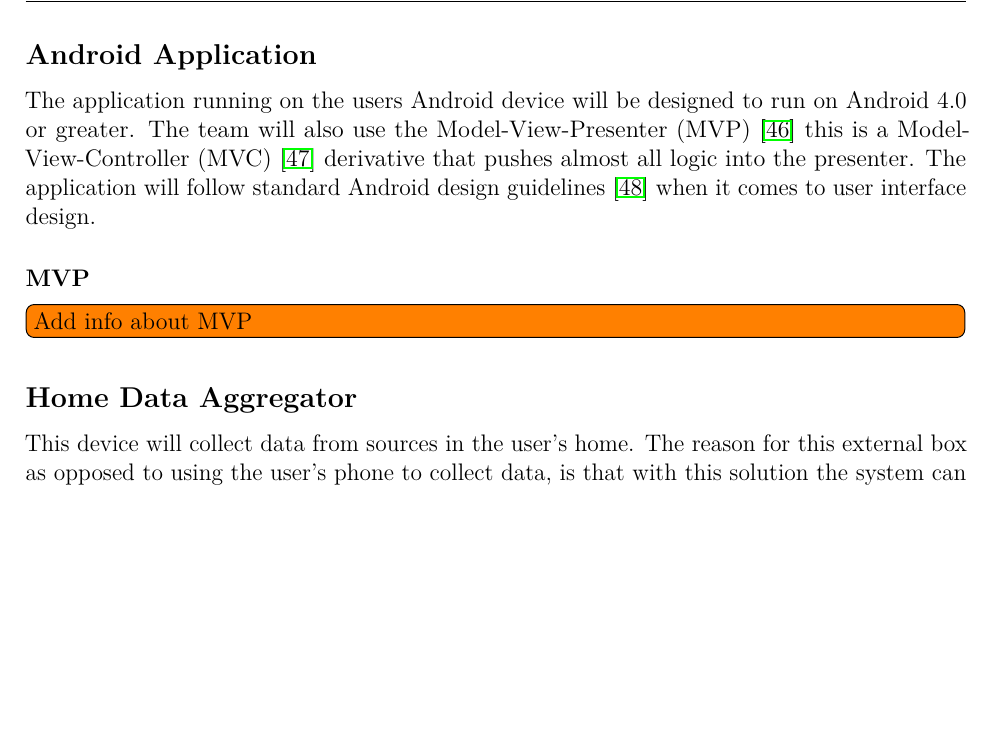
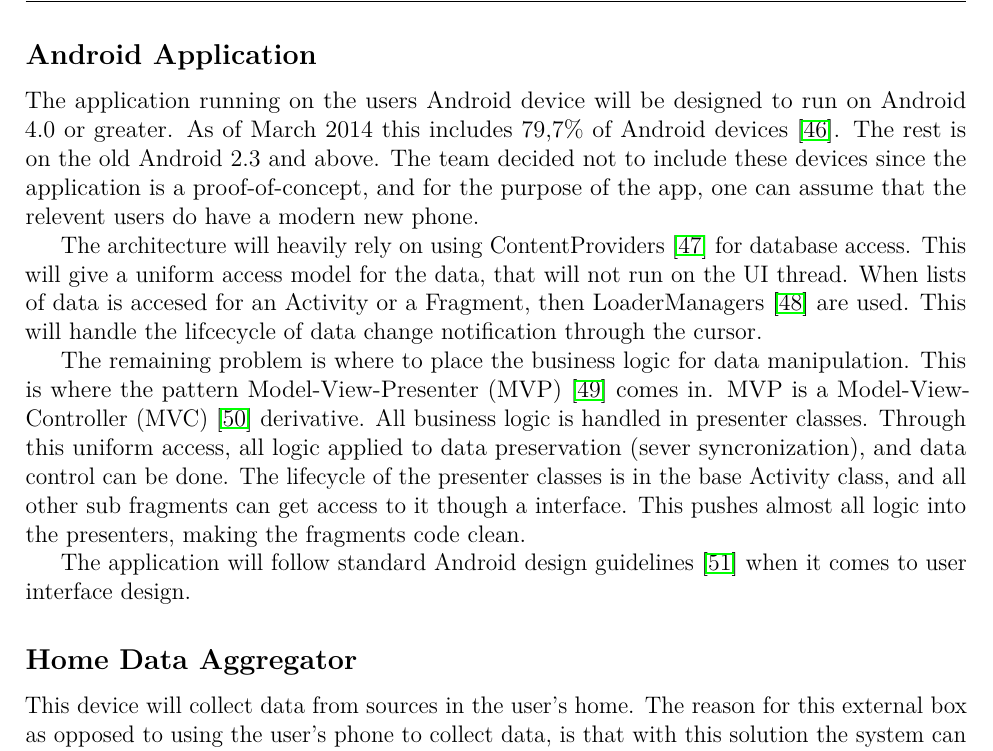
Before and after one commit to haavardlian/IT2901, a LaTeX thesis (report/rapport.tex, which reads report/ch/implementation/sec/architecture.tex): part of page 35 of 58 before the commit and part of page 35 of 59 after it, cut so that both start at the same text, the shorter picture padded with empty space. Compiled offline with pdfLaTeX.

Commit message:
More detailed android description

```diff
--- a/report/ch/implementation/sec/architecture.tex
+++ b/report/ch/implementation/sec/architecture.tex
@@ -16,13 +16,14 @@ The server will expose a set of URL’s that will provide the android applicatio
 possibilities to get and store data from the database. The other part, that stores data from the users home is under development.
 
 \subsection{Android Application}
-The application running on the users Android device will be designed to run on Android 4.0 or greater.
-The team will also use the Model-View-Presenter (MVP)~\cite{mvp} this is a Model-View-Controller (MVC)~\cite{mvc} derivative
-that pushes almost all logic into the presenter. The application will follow standard Android design guidelines~\cite{androidgui}
+The application running on the users Android device will be designed to run on Android 4.0 or greater. As of March 2014 this includes 79,7\% of Android devices~\cite{androidDeviceFragmentation}. The rest is on the old Android 2.3 and above. The team decided not to include these devices since the application is a proof-of-concept, and for the purpose of the app, one can assume that the relevent users do have a modern new phone.
+
+The architecture will heavily rely on using ContentProviders~\cite{contentproviders} for database access. This will give a uniform access model for the data, that will not run on the UI thread. When lists of data is accesed for an Activity or a Fragment, then LoaderManagers~\cite{loadermanager} are used. This will handle the lifcecycle of data change notification through the cursor.
+
+The remaining problem is where to place the business logic for data manipulation. This is where the pattern Model-View-Presenter (MVP)~\cite{mvp} comes in. MVP is a Model-View-Controller (MVC)~\cite{mvc} derivative. All business logic is handled in presenter classes. Through this uniform access, all logic applied to data preservation (sever syncronization), and data control can be done. The lifecycle of the presenter classes is in the base Activity class, and all other sub fragments can get access to it though a interface. This pushes almost all logic into the presenters, making the fragments code clean.
+
+The application will follow standard Android design guidelines~\cite{androidgui}
 when it comes to user interface design.
-
-\subsubsection{MVP}
-\todo[inline]{Add info about MVP}
 
 \subsection{Home Data Aggregator}
 This device will collect data from sources in the user's home. The reason for this external box as opposed to using
```
Also changed, not shown: report/master.bib (+15 -1 lines), report/rapport.tex (+0 -1 lines), 2 other files.
